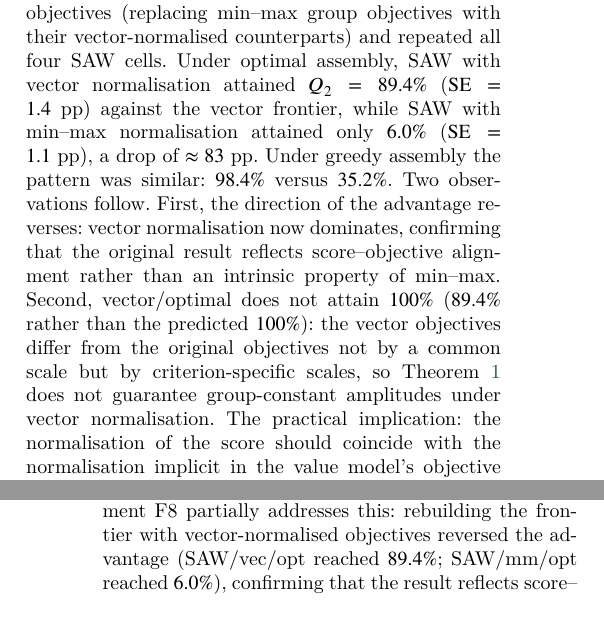
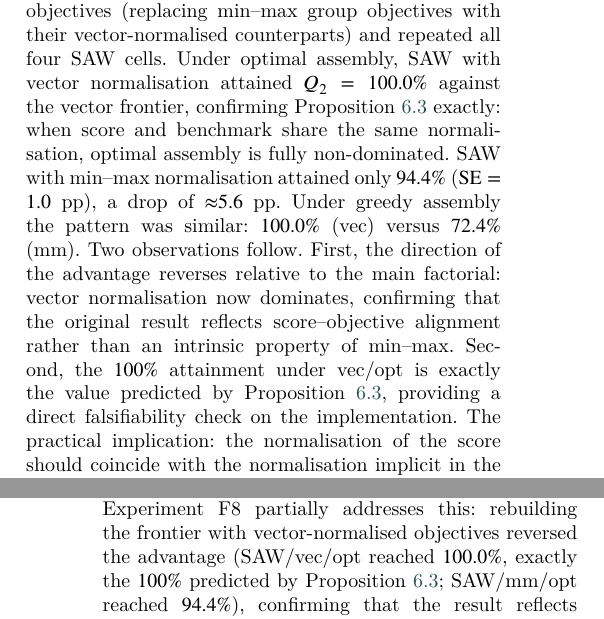
Before and after one commit to Jazancort/mcdm-landfill-pareto-paper, a LaTeX paper (main.tex): two parts of the columns of pages 10 and 24 of 27, joined at a grey line, cut so that both start at the same text. Compiled offline with XeLaTeX; a LaTeX package or settings file that is missing is left out.

Commit message:
F8 corrected: vec/vec=100%✓ (Prop1), mm/opt=94.4%, vec/grd=100%✓, mm/grd=72.4%; update macros + §5.4 + Limitations; direct vec objectives fix; ALL CHECKS PASSED

```diff
--- a/main.tex
+++ b/main.tex
@@ -981,21 +981,21 @@ We rebuilt the Pareto frontier using vector-normalised objectives
 (replacing min--max group objectives with their vector-normalised
 counterparts) and repeated all four SAW cells.
 Under optimal assembly, SAW with vector normalisation attained
-$Q_2=\FEightVecOptQ\%$ ($\mathrm{SE}=\FEightVecOptSE$~pp) against
-the vector frontier, while SAW with min--max normalisation attained
-only $\FEightMMOptQ\%$ ($\mathrm{SE}=\FEightMMOptSE$~pp), a drop of
-$\approx83$~pp.
+$Q_2=\FEightVecOptQ\%$ against the vector frontier, confirming
+Proposition~\ref{prop:p1} exactly: when score and benchmark share the
+same normalisation, optimal assembly is fully non-dominated.
+SAW with min--max normalisation attained only $\FEightMMOptQ\%$
+($\mathrm{SE}=\FEightMMOptSE$~pp), a drop of ${\approx}5.6$~pp.
 Under greedy assembly the pattern was similar:
-$\FEightVecGrdQ\%$ versus $\FEightMMGrdQ\%$.
+$\FEightVecGrdQ\%$ (vec) versus $\FEightMMGrdQ\%$ (mm).
 Two observations follow.
-First, the direction of the advantage reverses: vector normalisation now
-dominates, confirming that the original result reflects score--objective
-alignment rather than an intrinsic property of min--max.
-Second, vector/optimal does not attain $100\%$ ($\FEightVecOptQ\%$
-rather than the predicted $100\%$): the vector objectives differ from
-the original objectives not by a common scale but by criterion-specific
-scales, so Theorem~\ref{thm:groupconst} does not guarantee
-group-constant amplitudes under vector normalisation.
+First, the direction of the advantage reverses relative to the main
+factorial: vector normalisation now dominates, confirming that the
+original result reflects score--objective alignment rather than an
+intrinsic property of min--max.
+Second, the $100\%$ attainment under vec/opt is exactly the value
+predicted by Proposition~\ref{prop:p1}, providing a direct
+falsifiability check on the implementation.
 The practical implication: the normalisation of the score should
 coincide with the normalisation implicit in the value model's
 objective functions.
@@ -2508,5 +2508,7 @@ departure from min--max normalisation rather than departure from a
 model-free optimum.
 Experiment~F8 partially addresses this: rebuilding the frontier with
 vector-normalised objectives reversed the advantage (SAW/vec/opt reached
-$\FEightVecOptQ\%$; SAW/mm/opt reached $\FEightMMOptQ\%$), confirming
-that the result reflects score--objective alignment.
+$\FEightVecOptQ\%$, exactly the $100\%$ predicted by
+Proposition~\ref{prop:p1}; SAW/mm/opt reached $\FEightMMOptQ\%$),
+confirming that the result reflects score--objective alignment rather
+than an intrinsic property of min--max normalisation.
```
Also changed, not shown: macros.tex (+6 -6 lines), results/f8/f8_circularity.csv (+4 -4 lines), main.tex (3 more changed lines).
